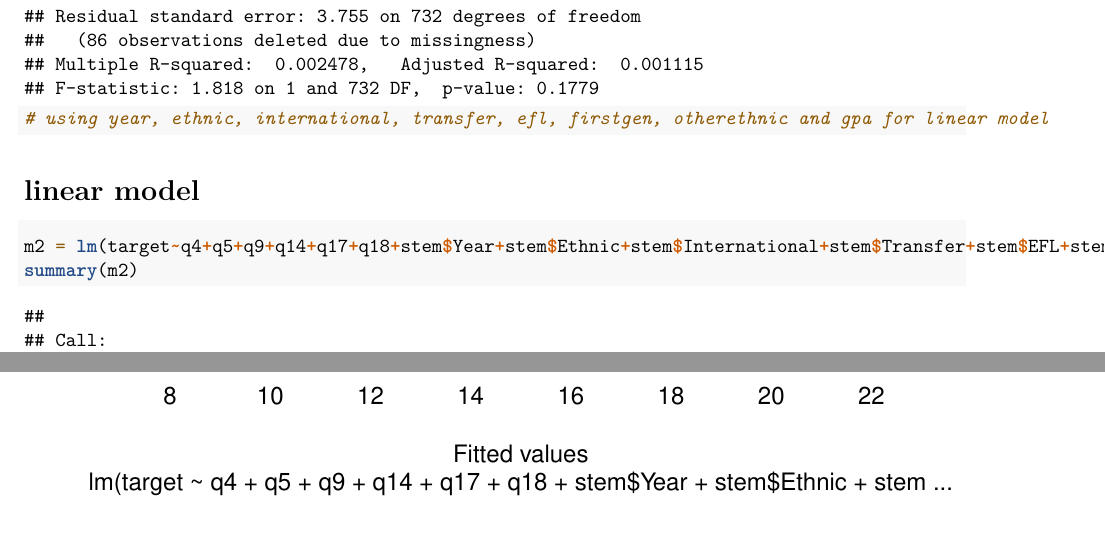
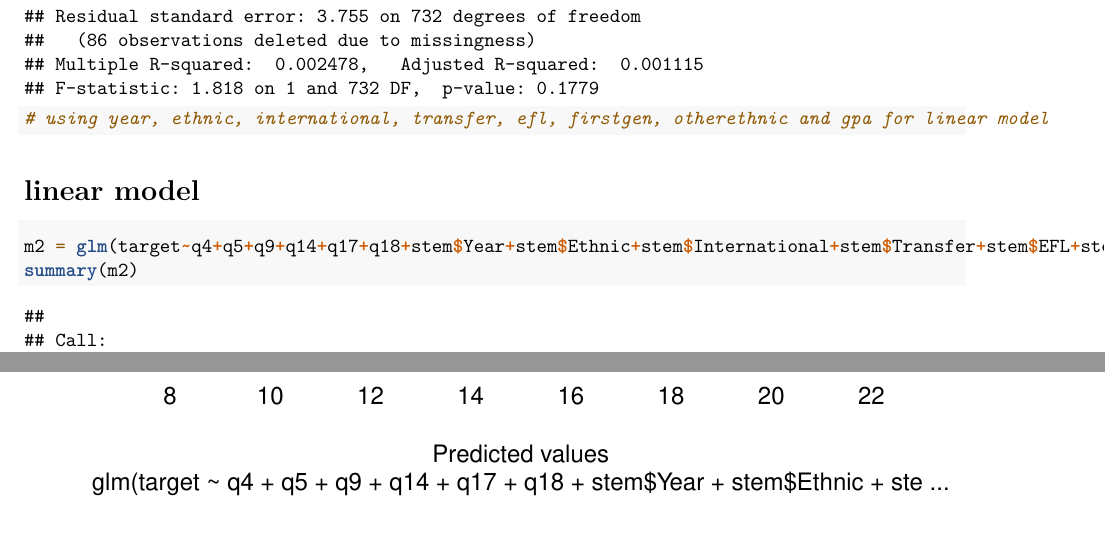
Before and after one commit to tiffanyhsu001/STEM_Survey, an R Markdown document (STEM_Belonging.Rmd): two parts of pages 23 and 26 of 29, joined at a grey line, cut so that both start at the same text. Rendered offline with R 4.5, knitr and Pandoc, then LaTeX, with nearby package versions.

Commit message:
Update STEM_Belonging.Rmd

````diff
--- a/STEM_Belonging.Rmd
+++ b/STEM_Belonging.Rmd
@@ -200,7 +200,7 @@ summary(gpa_lm) # gpa is significant
 # linear model
 
 ```{r}
-m2 = lm(target~q4+q5+q9+q14+q17+q18+stem$Year+stem$Ethnic+stem$International+stem$Transfer+stem$EFL+stem$FirstGen+stem$GPA+stem$OtherEthnic)
+m2 = glm(target~q4+q5+q9+q14+q17+q18+stem$Year+stem$Ethnic+stem$International+stem$Transfer+stem$EFL+stem$FirstGen+stem$GPA+stem$OtherEthnic)
 summary(m2)
 plot(m2)
 ```
````
